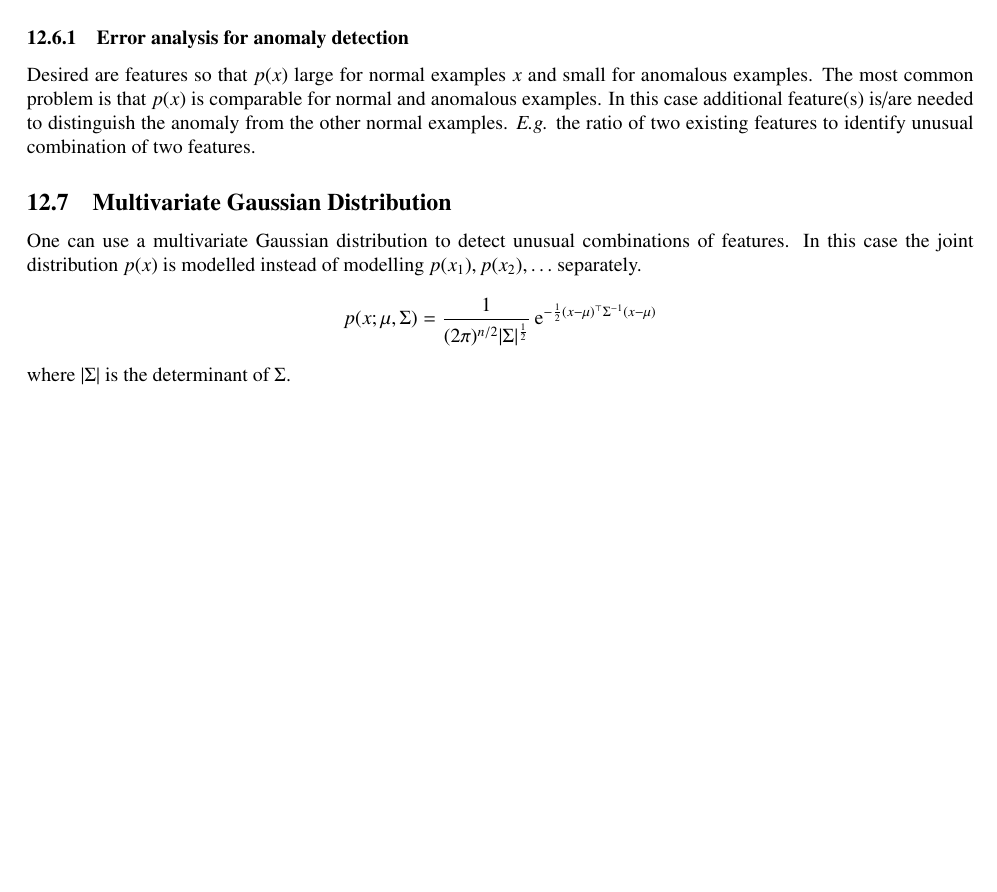
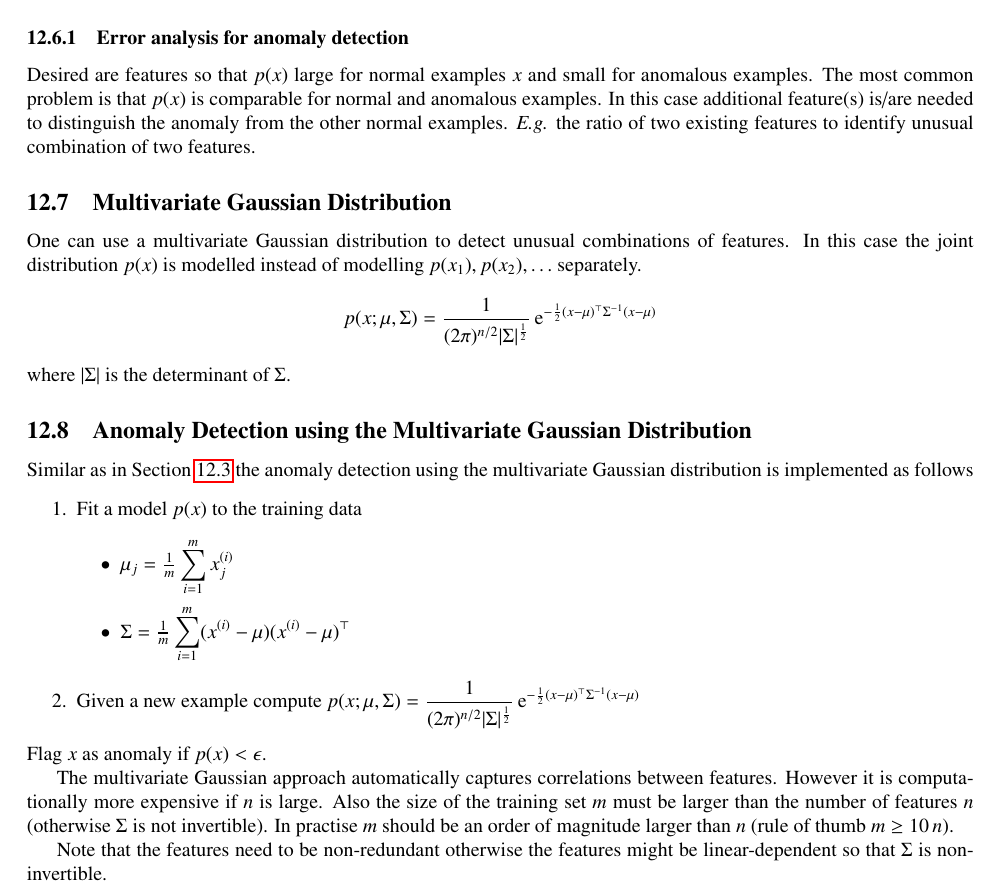
Before and after one commit to wedesoft/machine-learning-tutorial, a LaTeX document (machine-learning-tutorial.tex): part of page 27 of 29, cut so that both start at the same text, the shorter picture padded with empty space. Compiled offline with pdfLaTeX.

Commit message:
Multivariate Gaussian distribution

```diff
--- a/machine-learning-tutorial.tex
+++ b/machine-learning-tutorial.tex
@@ -1380,6 +1380,26 @@ In this case the joint distribution $p(x)$ is modelled instead of modelling $p(x
 \end{equation*}
 where $|\Sigma|$ is the determinant of $\Sigma$.
 
+\subsection{Anomaly Detection using the Multivariate Gaussian Distribution}
+Similar as in Section \ref{cha:anomaly} the anomaly detection using the multivariate Gaussian distribution is implemented as follows
+\begin{enumerate}
+  \item Fit a model $p(x)$ to the training data
+  \begin{itemize}
+    \item $\mu_j=\frac{1}{m}\sumi\sxi_j$
+    \item $\Sigma=\frac{1}{m}\sumi(\sxi-\mu)(\sxi-\mu)^\top$
+  \end{itemize}
+  \item Given a new example compute
+    $p(x;\mu,\Sigma)=\displaystyle\frac{1}{(2\pi)^{n/2}|\Sigma|^\frac{1}{2}}\operatorname{e}^{-\frac{1}{2}(x-\mu)^\top\Sigma^{-1}(x-\mu)}$
+\end{enumerate}
+Flag $x$ as anomaly if $p(x)<\epsilon$.
+
+The multivariate Gaussian approach automatically captures correlations between features.
+However it is computationally more expensive if $n$ is large.
+Also the size of the training set $m$ must be larger than the number of features $n$ (otherwise $\Sigma$ is not invertible).
+In practise $m$ should be an order of magnitude larger than $n$ (rule of thumb $m\ge 10\,n$).
+
+Note that the features need to be non-redundant otherwise the features might be linear-dependent so that $\Sigma$ is non-invertible.
+
 \clearpage
 
 \appendix
```
Also changed, not shown: machine-learning-tutorial.tex (2 more changed lines).
